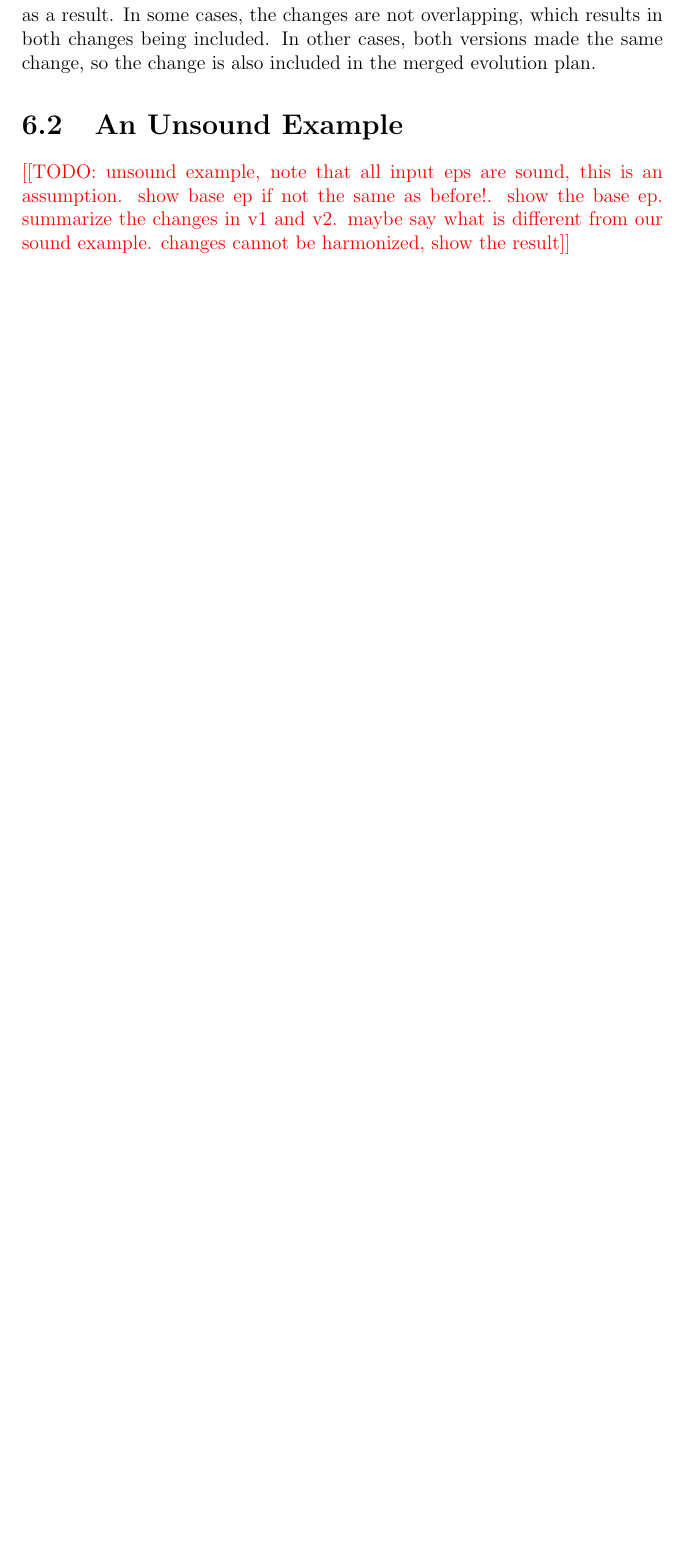
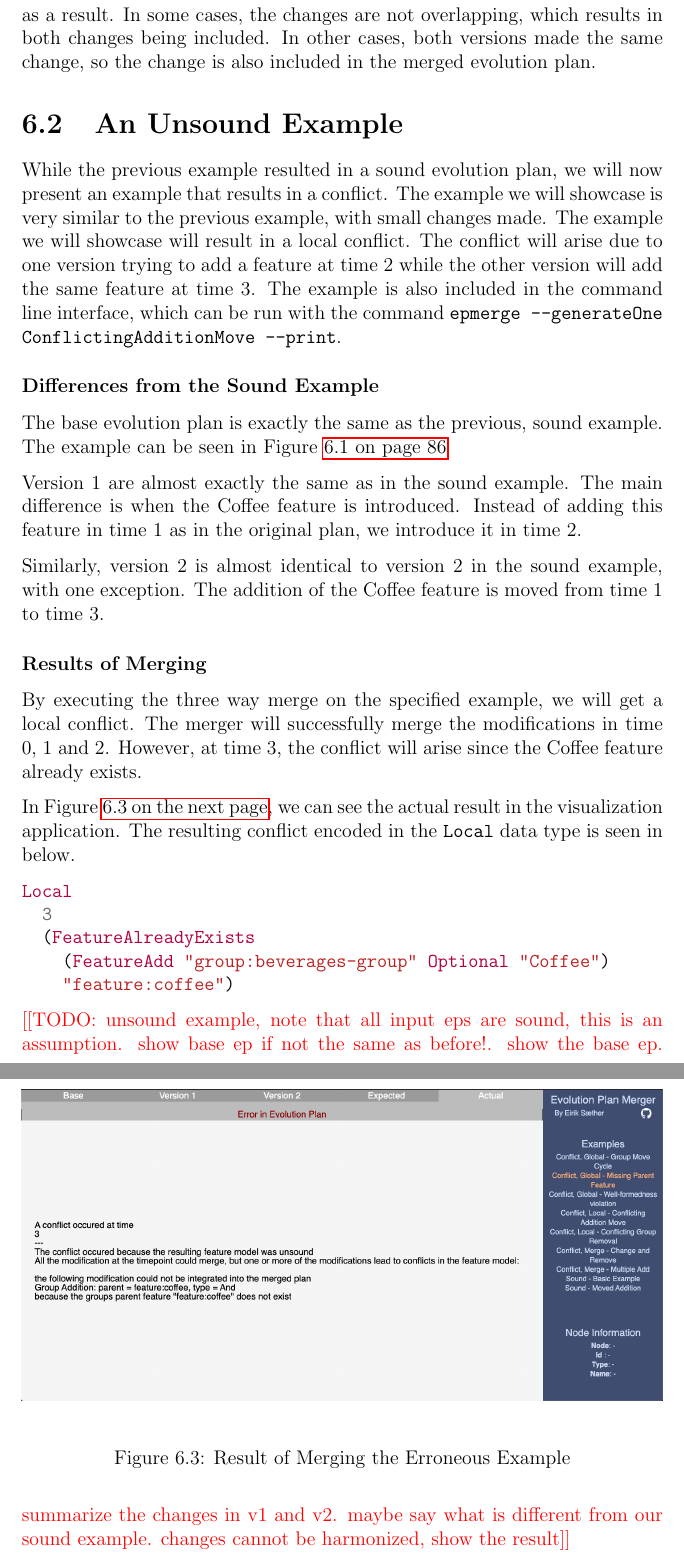
Before and after one commit to eirikhalvard/master-thesis, a LaTeX thesis (thesis/src/thesis.tex): part of page 101 of 104 before the commit and two parts of pages 101 and 102 of 105 after it, the two joined at a grey line, cut so that both start at the same text, the shorter picture padded with empty space. Compiled offline with pdfLaTeX; a LaTeX package or settings file that is missing is left out.

Commit message:
unsound example

```diff
--- a/thesis/src/thesis.tex
+++ b/thesis/src/thesis.tex
@@ -2686,8 +2686,39 @@ The changes in version 1 and 2 are unifiable, so we get a sound evolution plan a
 \section{An Unsound Example}%
 \label{sec:an_unsound_example}
 
+While the previous example resulted in a sound evolution plan, we will now present an example that results in a conflict. The example we will showcase is very similar to the previous example, with small changes made. The example we will showcase will result in a local conflict. The conflict will arise due to one version trying to add a feature at time 2 while the other version will add the same feature at time 3. The example is also included in the command line interface, which can be run with the command \texttt{epmerge --generateOne ConflictingAdditionMove --print}.
+
+\subsubsection{Differences from the Sound Example}%
+
+The base evolution plan is exactly the same as the previous, sound example. The example can be seen in Figure~\vref{fig:vending_machine_sound_base_ep}
+
+Version 1 are almost exactly the same as in the sound example. The main difference is when the Coffee feature is introduced. Instead of adding this feature in time 1 as in the original plan, we introduce it in time 2.
+
+Similarly, version 2 is almost identical to version 2 in the sound example, with one exception. The addition of the Coffee feature is moved from time 1 to time 3.
+
+\subsubsection{Results of Merging}%
+\label{ssub:results_of_merging}
+
+By executing the three way merge on the specified example, we will get a local conflict. The merger will successfully merge the modifications in time 0, 1 and 2. However, at time 3, the conflict will arise since the Coffee feature already exists.
+
+In Figure~\vref{fig:vending_machine_error_result}, we can see the actual result in the visualization application. The resulting conflict encoded in the \texttt{Local} data type is seen in below.
+
+\begin{minted}[breaklines]{haskell}
+Local
+  3
+  (FeatureAlreadyExists
+    (FeatureAdd "group:beverages-group" Optional "Coffee")
+    "feature:coffee")
+\end{minted}
+
+\begin{figure}[htpb]
+  \centering
+  \includegraphics[width=\linewidth]{vending_machine/error_result.png}
+  \caption{Result of Merging the Erroneous Example}%
+  \label{fig:vending_machine_error_result}
+\end{figure}
+
 \todo{unsound example, note that all input eps are sound, this is an assumption. show base ep if not the same as before!. show the base ep. summarize the changes in v1 and v2. maybe say what is different from our sound example. changes cannot be harmonized, show the result}
-
 
 \todo{OlDTODOwrite about the vending machine example. Write about how the entire example is done. from cli parsing, converting to right representation, merging, checking, converting back, writing to file. Then how the frontend visualization tool parses the result and displays the tree as an interactive thing. sound vs unsound examples}
 
```
Also changed, not shown: thesis/src/illustrations/vending_machine/error_result.png (added), thesis/src/thesis.pdf, thesis/src/thesis.tex (2 more changed lines).
